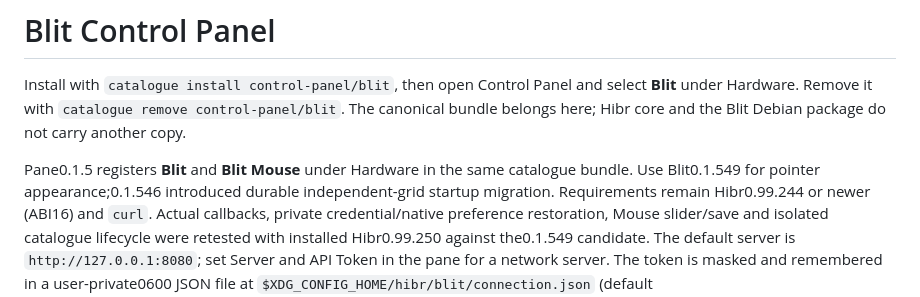
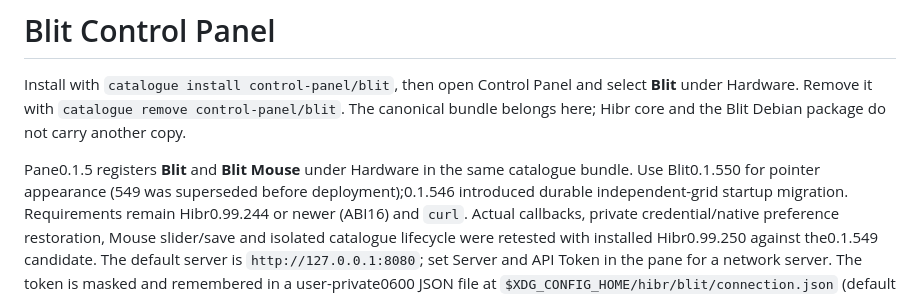
Before and after one commit to osakka/hibr-apps, a Markdown page: docs/blit.md, the part around the change. GitHub-like rendering.

Commit message:
Require scoped Blit 550 appearance settings for Mouse controls

```diff
--- a/docs/blit.md
+++ b/docs/blit.md
@@ -6,7 +6,8 @@ and select **Blit** under Hardware. Remove it with
 Hibr core and the Blit Debian package do not carry another copy.
 
 Pane0.1.5 registers **Blit** and **Blit Mouse** under Hardware in the same
-catalogue bundle. Use Blit0.1.549 for pointer appearance;0.1.546 introduced
+catalogue bundle. Use Blit0.1.550 for pointer appearance (549 was superseded
+before deployment);0.1.546 introduced
 durable independent-grid startup migration. Requirements remain Hibr0.99.244
 or newer (ABI16) and `curl`. Actual callbacks, private credential/native
 preference restoration, Mouse slider/save and isolated catalogue lifecycle
```
